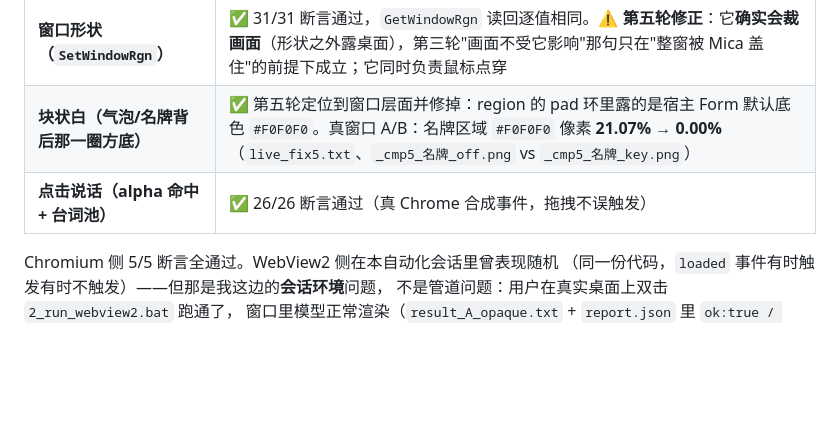
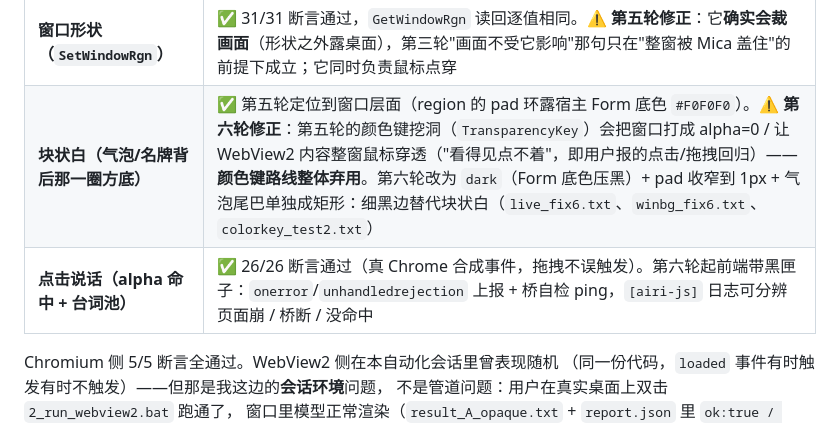
Before and after one commit to 123457890wasd-cmyk/vscode-anime-assistent, a Markdown page: live2d_probe/README.md, the part around one of its changes. Rendered like a GitHub page; blank space fills up the shorter version.

```diff
--- a/live2d_probe/README.md
+++ b/live2d_probe/README.md
@@ -22,8 +22,8 @@
 | **桌宠本体 `ui.html` 端到端** | ✅ 7/7 断言通过（见下） |
 | **窗口真透明（关掉 DWM Mica 背景）** | ✅ 用户真实窗口上**屏幕实测**：0.00% → 90.49% 透出桌面（`live_fix4.txt`）。⚠️ **第五轮修正**：那 90% 里**很大一部分其实是 region 裁剪**（窗口被裁成 DOM 形状，形状之外露桌面）。真正让"页面没画的像素"变透明的是第五轮的 `AIRI_WIN_BG` —— `live_fix5.txt`：与桌面一致 **52.41% → 79.28%** |
 | **窗口形状（`SetWindowRgn`）** | ✅ 31/31 断言通过，`GetWindowRgn` 读回逐值相同。⚠️ **第五轮修正**：它**确实会裁画面**（形状之外露桌面），第三轮"画面不受它影响"那句只在"整窗被 Mica 盖住"的前提下成立；它同时负责鼠标点穿 |
-| **块状白（气泡/名牌背后那一圈方底）** | ✅ 第五轮定位到窗口层面并修掉：region 的 pad 环里露的是宿主 Form 默认底色 `#F0F0F0`。真窗口 A/B：名牌区域 `#F0F0F0` 像素 **21.07% → 0.00%**（`live_fix5.txt`、`_cmp5_名牌_off.png` vs `_cmp5_名牌_key.png`） |
-| **点击说话（alpha 命中 + 台词池）** | ✅ 26/26 断言通过（真 Chrome 合成事件，拖拽不误触发） |
+| **块状白（气泡/名牌背后那一圈方底）** | ✅ 第五轮定位到窗口层面（region 的 pad 环露宿主 Form 底色 `#F0F0F0`）。⚠️ **第六轮修正**：第五轮的颜色键挖洞（`TransparencyKey`）会把窗口打成 alpha=0 / 让 WebView2 内容整窗鼠标穿透（"看得见点不着"，即用户报的点击/拖拽回归）—— **颜色键路线整体弃用**。第六轮改为 `dark`（Form 底色压黑）+ pad 收窄到 1px + 气泡尾巴单独成矩形：细黑边替代块状白（`live_fix6.txt`、`winbg_fix6.txt`、`colorkey_test2.txt`） |
+| **点击说话（alpha 命中 + 台词池）** | ✅ 26/26 断言通过（真 Chrome 合成事件，拖拽不误触发）。第六轮起前端带黑匣子：`onerror`/`unhandledrejection` 上报 + 桥自检 ping，`[airi-js]` 日志可分辨页面崩 / 桥断 / 没命中 |
 
 Chromium 侧 5/5 断言全通过。WebView2 侧在本自动化会话里曾表现随机
 （同一份代码，`loaded` 事件有时触发有时不触发）——但那是我这边的**会话环境**问题，
```
Also changed, not shown: other parts of live2d_probe/README.md (+38 -0 lines).
